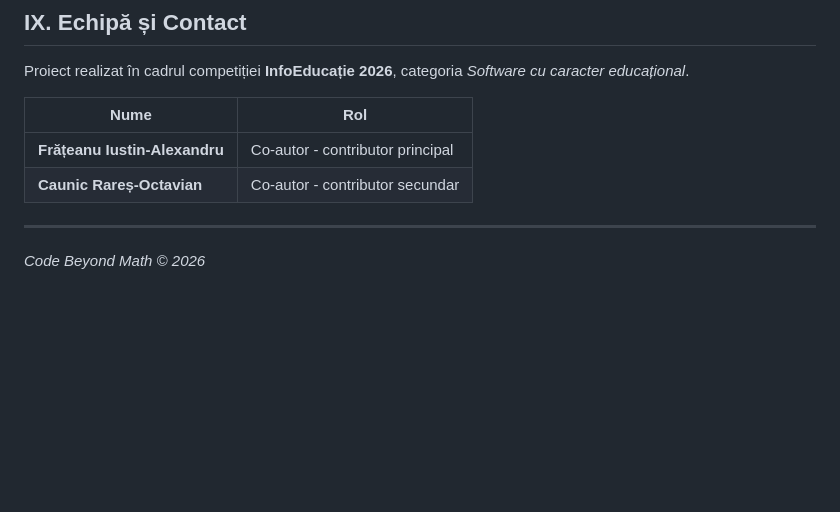
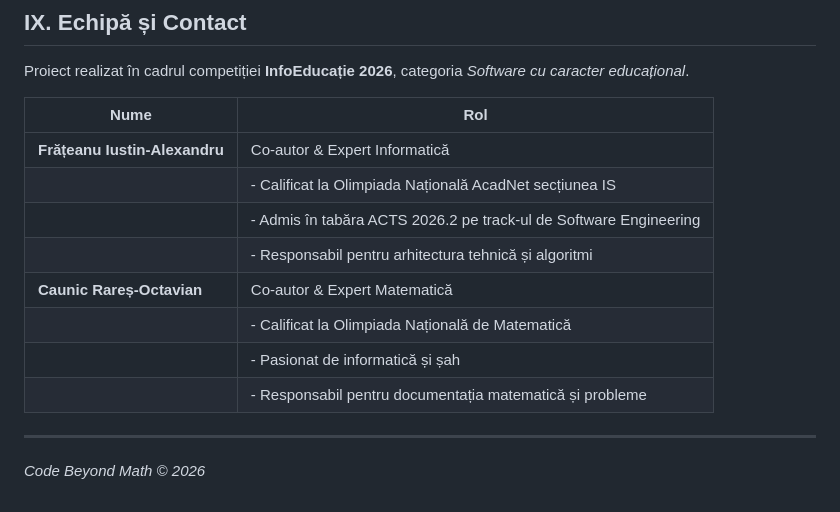
Before and after one commit to CodeBeyondMath/Code-Beyond-Math, a Markdown page: README.md, the part around the change. Drawn GitHub-style; blank space fills up the shorter version.

```diff
--- a/README.md
+++ b/README.md
@@ -416,8 +416,14 @@ Proiect realizat în cadrul competiției **InfoEducație 2026**, categoria *Soft
 
 | Nume | Rol |
 |---|---|
-| **Frățeanu Iustin-Alexandru** | Co-autor - contributor principal |
-| **Caunic Rareș-Octavian** | Co-autor - contributor secundar |
+| **Frățeanu Iustin-Alexandru** | Co-autor & Expert Informatică |
+||- Calificat la Olimpiada Națională AcadNet secțiunea IS |
+||- Admis în tabăra ACTS 2026.2 pe track-ul de Software Engineering |
+||- Responsabil pentru arhitectura tehnică și algoritmi |
+| **Caunic Rareș-Octavian** | Co-autor & Expert Matematică |
+||- Calificat la Olimpiada Națională de Matematică |
+||- Pasionat de informatică și șah |
+||- Responsabil pentru documentația matematică și probleme |
 
 ---
 
```
